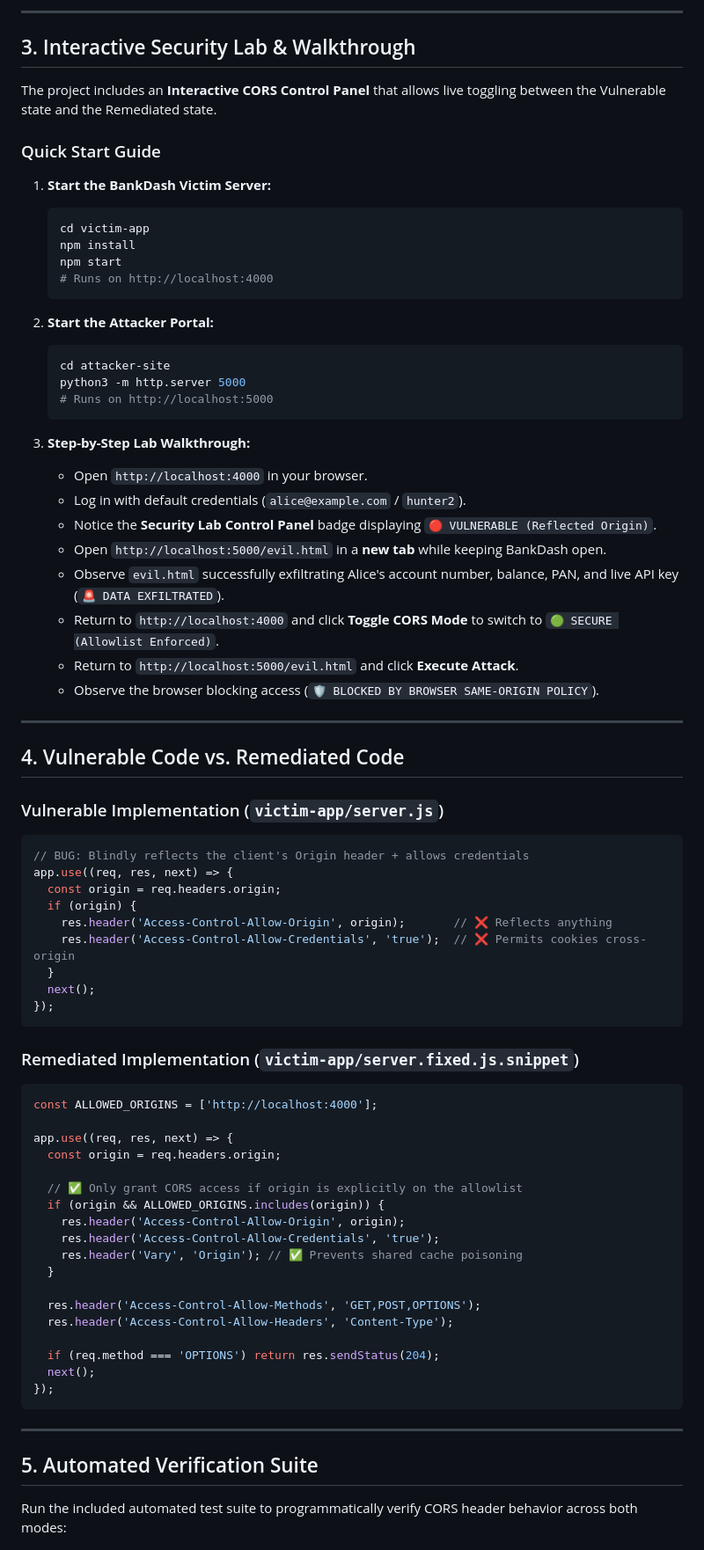
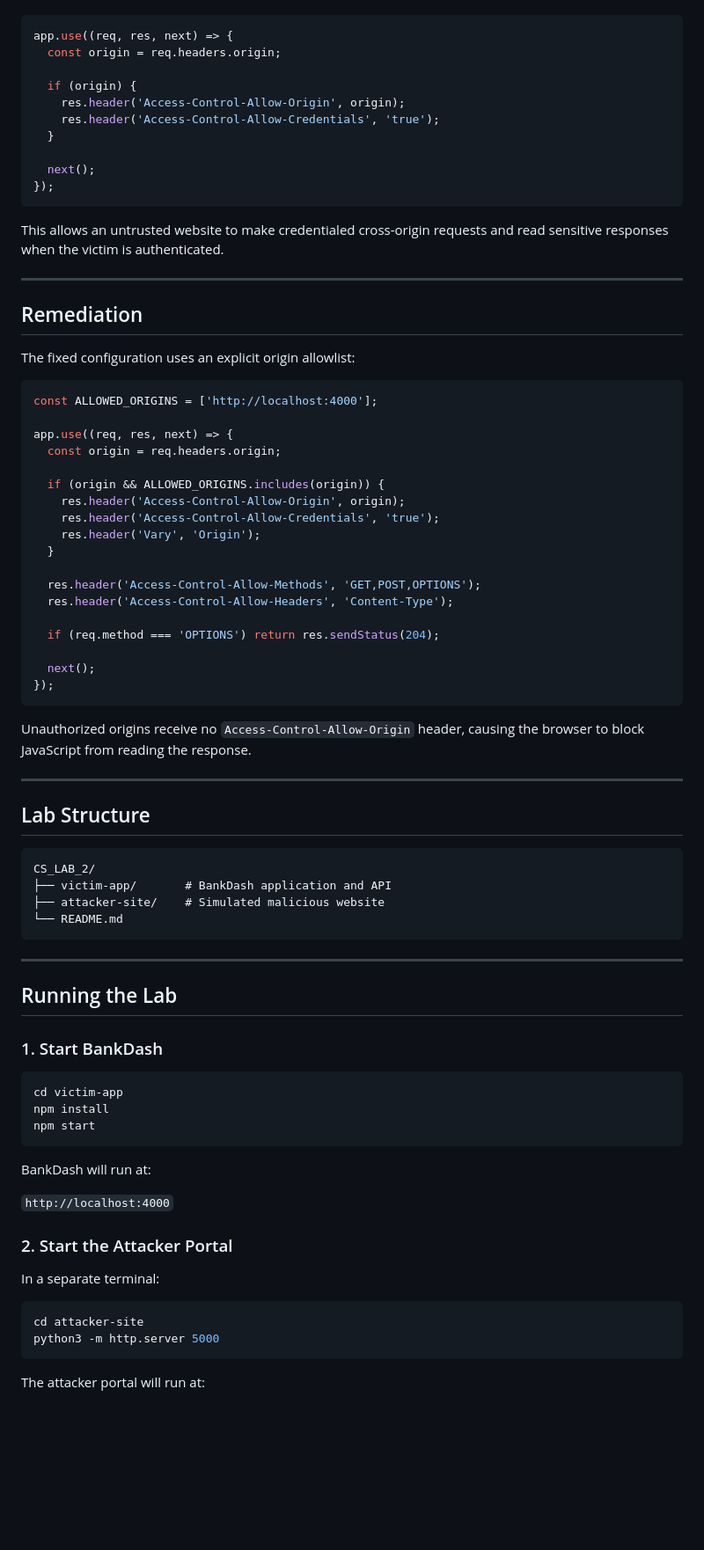
Before and after one commit to CS-July-Dec-2026/assignment-2-group-3, a Markdown page: README.md, the part around one of its changes. Shown at 88% size. Rendered like a GitHub page; blank space fills up the shorter version.

Commit message:
Revise README for CORS Misconfiguration Lab
Updated the README to reflect changes in the CORS Misconfiguration Lab, including improved structure and clarity on vulnerability and remediation.

````diff
--- a/README.md
+++ b/README.md
@@ -66,77 +19,82 @@ sequenceDiagram
----
-
-## 3. Interactive Security Lab & Walkthrough
-
-The project includes an **Interactive CORS Control Panel** that allows live toggling between the Vulnerable state and the Remediated state.
-
-### Quick Start Guide
-
-1. **Start the BankDash Victim Server:**
-   ```bash
-   cd victim-app
-   npm install
-   npm start
-   # Runs on http://localhost:4000
-   ```
-
-2. **Start the Attacker Portal:**
-   ```bash
-   cd attacker-site
-   python3 -m http.server 5000
-   # Runs on http://localhost:5000
-   ```
-
-3. **Step-by-Step Lab Walkthrough:**
-   - Open `http://localhost:4000` in your browser.
-   - Log in with default credentials (`alice@example.com` / `hunter2`).
-   - Notice the **Security Lab Control Panel** badge displaying `🔴 VULNERABLE (Reflected Origin)`.
-   - Open `http://localhost:5000/evil.html` in a **new tab** while keeping BankDash open.
-   - Observe `evil.html` successfully exfiltrating Alice's account number, balance, PAN, and live API key (`🚨 DATA EXFILTRATED`).
-   - Return to `http://localhost:4000` and click **Toggle CORS Mode** to switch to `🟢 SECURE (Allowlist Enforced)`.
-   - Return to `http://localhost:5000/evil.html` and click **Execute Attack**.
-   - Observe the browser blocking access (`🛡️ BLOCKED BY BROWSER SAME-ORIGIN POLICY`).
-
----
-
-## 4. Vulnerable Code vs. Remediated Code
-
-### Vulnerable Implementation (`victim-app/server.js`)
 ```javascript
-// BUG: Blindly reflects the client's Origin header + allows credentials
 app.use((req, res, next) => {
   const origin = req.headers.origin;
+
   if (origin) {
-    res.header('Access-Control-Allow-Origin', origin);       // ❌ Reflects anything
-    res.header('Access-Control-Allow-Credentials', 'true');  // ❌ Permits cookies cross-origin
+    res.header('Access-Control-Allow-Origin', origin);
+    res.header('Access-Control-Allow-Credentials', 'true');
   }
+
   next();
 });
 ```
 
-### Remediated Implementation (`victim-app/server.fixed.js.snippet`)
+This allows an untrusted website to make credentialed cross-origin requests and read sensitive responses when the victim is authenticated.
+
+---
+
+## Remediation
+
+The fixed configuration uses an explicit origin allowlist:
+
 ```javascript
 const ALLOWED_ORIGINS = ['http://localhost:4000'];
 
 app.use((req, res, next) => {
   const origin = req.headers.origin;
 
-  // ✅ Only grant CORS access if origin is explicitly on the allowlist
   if (origin && ALLOWED_ORIGINS.includes(origin)) {
     res.header('Access-Control-Allow-Origin', origin);
     res.header('Access-Control-Allow-Credentials', 'true');
-    res.header('Vary', 'Origin'); // ✅ Prevents shared cache poisoning
+    res.header('Vary', 'Origin');
   }
 
   res.header('Access-Control-Allow-Methods', 'GET,POST,OPTIONS');
   res.header('Access-Control-Allow-Headers', 'Content-Type');
 
   if (req.method === 'OPTIONS') return res.sendStatus(204);
+
   next();
 });
 ```
 
+Unauthorized origins receive no `Access-Control-Allow-Origin` header, causing the browser to block JavaScript from reading the response.
+
 ---
 
-## 5. Automated Verification Suite
+## Lab Structure
 
-Run the included automated test suite to programmatically verify CORS header behavior across both modes:
+```text
+CS_LAB_2/
+├── victim-app/       # BankDash application and API
+├── attacker-site/    # Simulated malicious website
+└── README.md
+```
+
+---
+
+## Running the Lab
+
+### 1. Start BankDash
+
+```bash
+cd victim-app
+npm install
+npm start
+```
+
+BankDash will run at:
+
+`http://localhost:4000`
+
+### 2. Start the Attacker Portal
+
+In a separate terminal:
+
+```bash
+cd attacker-site
+python3 -m http.server 5000
+```
+
+The attacker portal will run at:
+
````
Also changed, not shown: other parts of README.md (+53 -78 lines).
